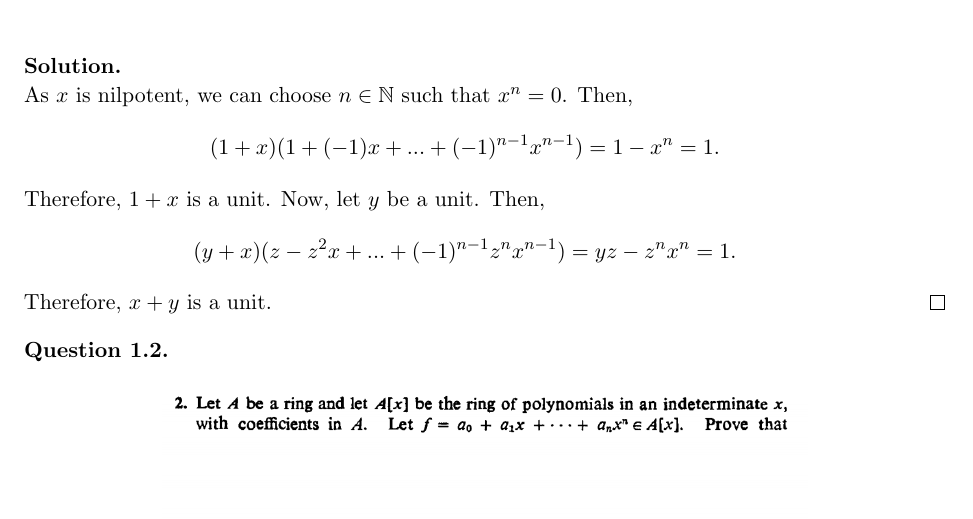
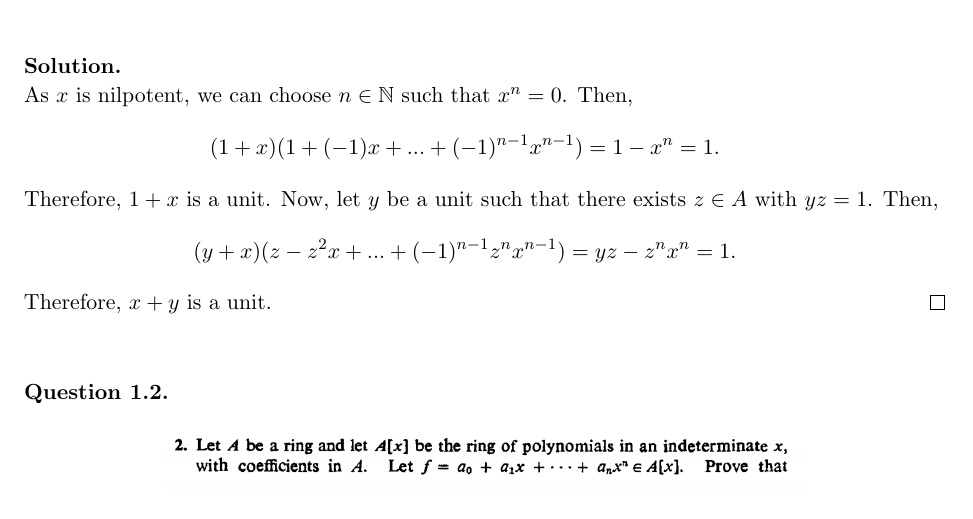
Before and after one commit to ydchoi/ComAlg, a LaTeX paper (rough.tex): part of page 3 of 12, cut so that both start at the same text. Compiled offline with pdfLaTeX.

Commit message:
A regular commit

```diff
--- a/rough.tex
+++ b/rough.tex
@@ -189,13 +189,17 @@ Then,
 \eQb
 (1+x)(1 +(-1)x + ... + (-1)^{n-1}x^{n-1}) = 1 - x^{n} = 1.
 \eQe
-Therefore, $1+x$ is a unit. Now, let $y$ be a unit. Then,
+Therefore, $1+x$ is a unit. Now, let $y$ be a unit such that there exists $z \in
+A$ with $yz = 1$. Then,
 \eQb
 (y+x)(z - z^2 x + ... + (-1)^{n-1}z^{n}x^{n-1}) = yz - z^{n}x^{n} = 1.
 \eQe
 Therefore, $x+y$ is a unit. \hfill $\qed$
 
 \end{solution}
+
+\bigskip
+
 \begin{question}[1.2]
 \hfill
 \begin{figure}[h!]
```
Also changed, not shown: rough.pdf, 2 other files.
